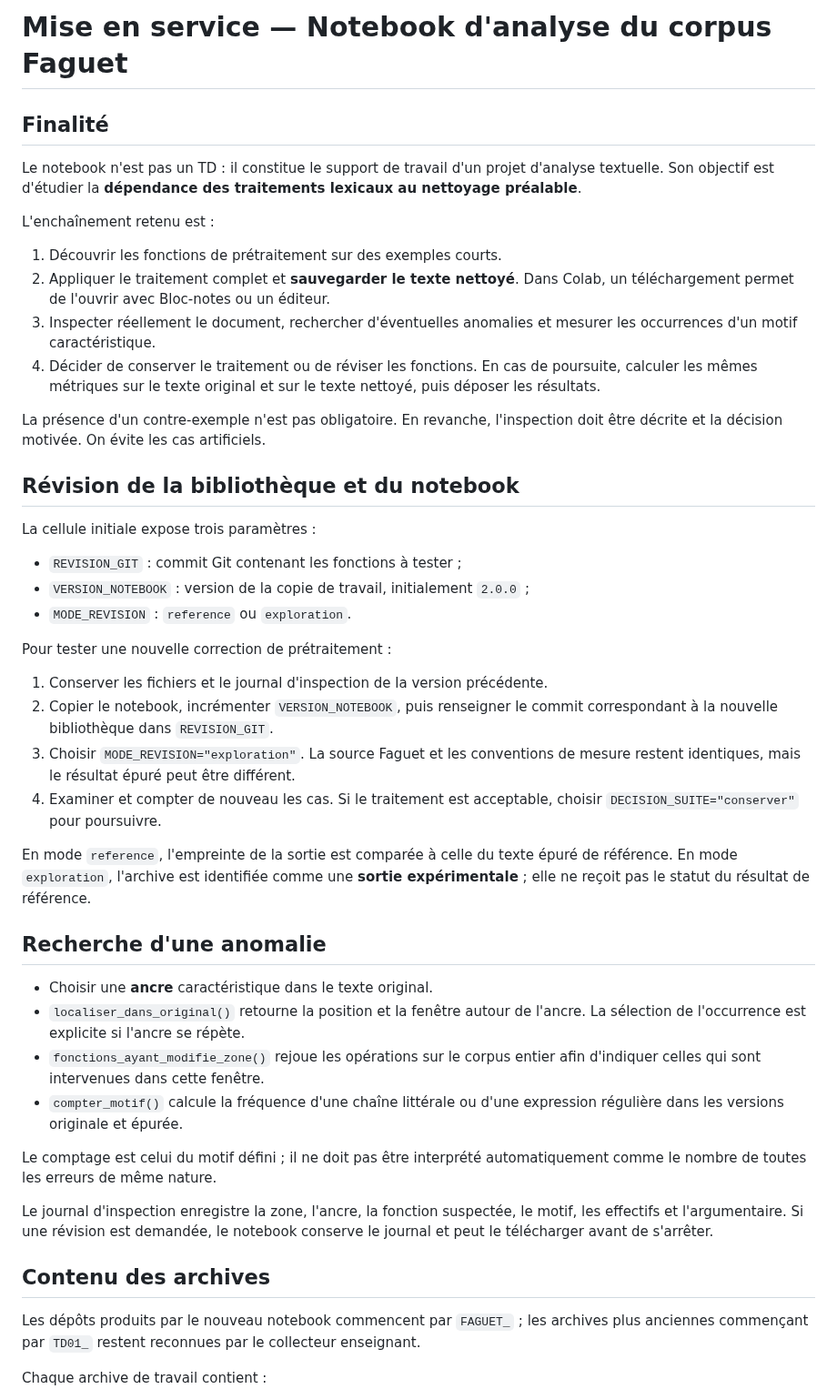
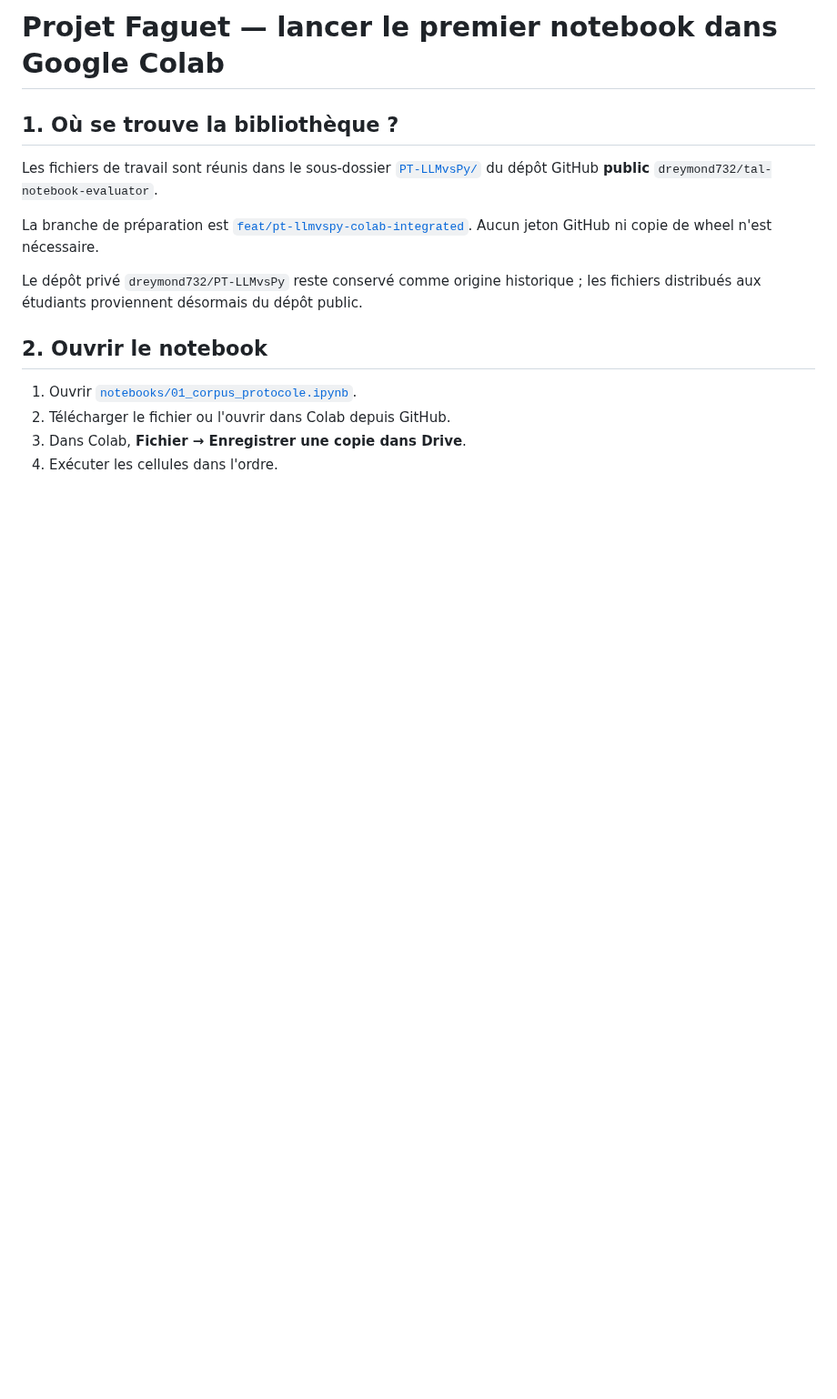
Before and after one commit to dreymond732/tal-notebook-evaluator, a Markdown page: PT-LLMvsPy/docs/deploiement_colab_drive_td01.md, the part around one of its changes. Shown at 91% size. GitHub-like rendering; blank space fills up the shorter version.

Commit message:
docs(PT): décrire Colab et Drive depuis le nouveau dépôt public sans jeton ni wheel

```diff
--- a/PT-LLMvsPy/docs/deploiement_colab_drive_td01.md
+++ b/PT-LLMvsPy/docs/deploiement_colab_drive_td01.md
@@ -1,69 +1,22 @@
-# Mise en service — Notebook d'analyse du corpus Faguet
+# Projet Faguet — lancer le premier notebook dans Google Colab
 
-## Finalité
+## 1. Où se trouve la bibliothèque ?
 
-Le notebook n'est pas un TD : il constitue le support de travail d'un projet
-d'analyse textuelle. Son objectif est d'étudier la **dépendance des traitements
-lexicaux au nettoyage préalable**.
+Les fichiers de travail sont réunis dans le sous-dossier
+[`PT-LLMvsPy/`](https://github.com/dreymond732/tal-notebook-evaluator/tree/main/PT-LLMvsPy)
+du dépôt GitHub **public** `dreymond732/tal-notebook-evaluator`.
 
-L'enchaînement retenu est :
+La branche de préparation est
+[`feat/pt-llmvspy-colab-integrated`](https://github.com/dreymond732/tal-notebook-evaluator/tree/feat/pt-llmvspy-colab-integrated/PT-LLMvsPy).
+Aucun jeton GitHub ni copie de wheel n'est nécessaire.
 
-1. Découvrir les fonctions de prétraitement sur des exemples courts.
-2. Appliquer le traitement complet et **sauvegarder le texte nettoyé**. Dans
-   Colab, un téléchargement permet de l'ouvrir avec Bloc-notes ou un éditeur.
-3. Inspecter réellement le document, rechercher d'éventuelles anomalies et
-   mesurer les occurrences d'un motif caractéristique.
-4. Décider de conserver le traitement ou de réviser les fonctions. En cas de
-   poursuite, calculer les mêmes métriques sur le texte original et sur le
-   texte nettoyé, puis déposer les résultats.
+Le dépôt privé `dreymond732/PT-LLMvsPy` reste conservé comme origine historique ;
+les fichiers distribués aux étudiants proviennent désormais du dépôt public.
 
-La présence d'un contre-exemple n'est pas obligatoire. En revanche, l'inspection
-doit être décrite et la décision motivée. On évite les cas artificiels.
+## 2. Ouvrir le notebook
 
-## Révision de la bibliothèque et du notebook
+1. Ouvrir [`notebooks/01_corpus_protocole.ipynb`](../notebooks/01_corpus_protocole.ipynb).
+2. Télécharger le fichier ou l'ouvrir dans Colab depuis GitHub.
+3. Dans Colab, **Fichier → Enregistrer une copie dans Drive**.
+4. Exécuter les cellules dans l'ordre.
 
-La cellule initiale expose trois paramètres :
-
-- `REVISION_GIT` : commit Git contenant les fonctions à tester ;
-- `VERSION_NOTEBOOK` : version de la copie de travail, initialement `2.0.0` ;
-- `MODE_REVISION` : `reference` ou `exploration`.
-
-Pour tester une nouvelle correction de prétraitement :
-
-1. Conserver les fichiers et le journal d'inspection de la version précédente.
-2. Copier le notebook, incrémenter `VERSION_NOTEBOOK`, puis renseigner le commit
-   correspondant à la nouvelle bibliothèque dans `REVISION_GIT`.
-3. Choisir `MODE_REVISION="exploration"`. La source Faguet et les conventions
-   de mesure restent identiques, mais le résultat épuré peut être différent.
-4. Examiner et compter de nouveau les cas. Si le traitement est acceptable,
-   choisir `DECISION_SUITE="conserver"` pour poursuivre.
-
-En mode `reference`, l'empreinte de la sortie est comparée à celle du texte
-épuré de référence. En mode `exploration`, l'archive est identifiée comme une
-**sortie expérimentale** ; elle ne reçoit pas le statut du résultat de référence.
-
-## Recherche d'une anomalie
-
-- Choisir une **ancre** caractéristique dans le texte original.
-- `localiser_dans_original()` retourne la position et la fenêtre autour de
-  l'ancre. La sélection de l'occurrence est explicite si l'ancre se répète.
-- `fonctions_ayant_modifie_zone()` rejoue les opérations sur le corpus
-  entier afin d'indiquer celles qui sont intervenues dans cette fenêtre.
-- `compter_motif()` calcule la fréquence d'une chaîne littérale ou d'une
-  expression régulière dans les versions originale et épurée.
-
-Le comptage est celui du motif défini ; il ne doit pas être interprété
-automatiquement comme le nombre de toutes les erreurs de même nature.
-
-Le journal d'inspection enregistre la zone, l'ancre, la fonction suspectée,
-le motif, les effectifs et l'argumentaire. Si une révision est demandée, le
-notebook conserve le journal et peut le télécharger avant de s'arrêter.
-
-## Contenu des archives
-
-Les dépôts produits par le nouveau notebook commencent par `FAGUET_` ;
-les archives plus anciennes commençant par `TD01_` restent reconnues par le
-collecteur enseignant.
-
-Chaque archive de travail contient :
-
```
Also changed, not shown: other parts of PT-LLMvsPy/docs/deploiement_colab_drive_td01.md (+83 -44 lines).
